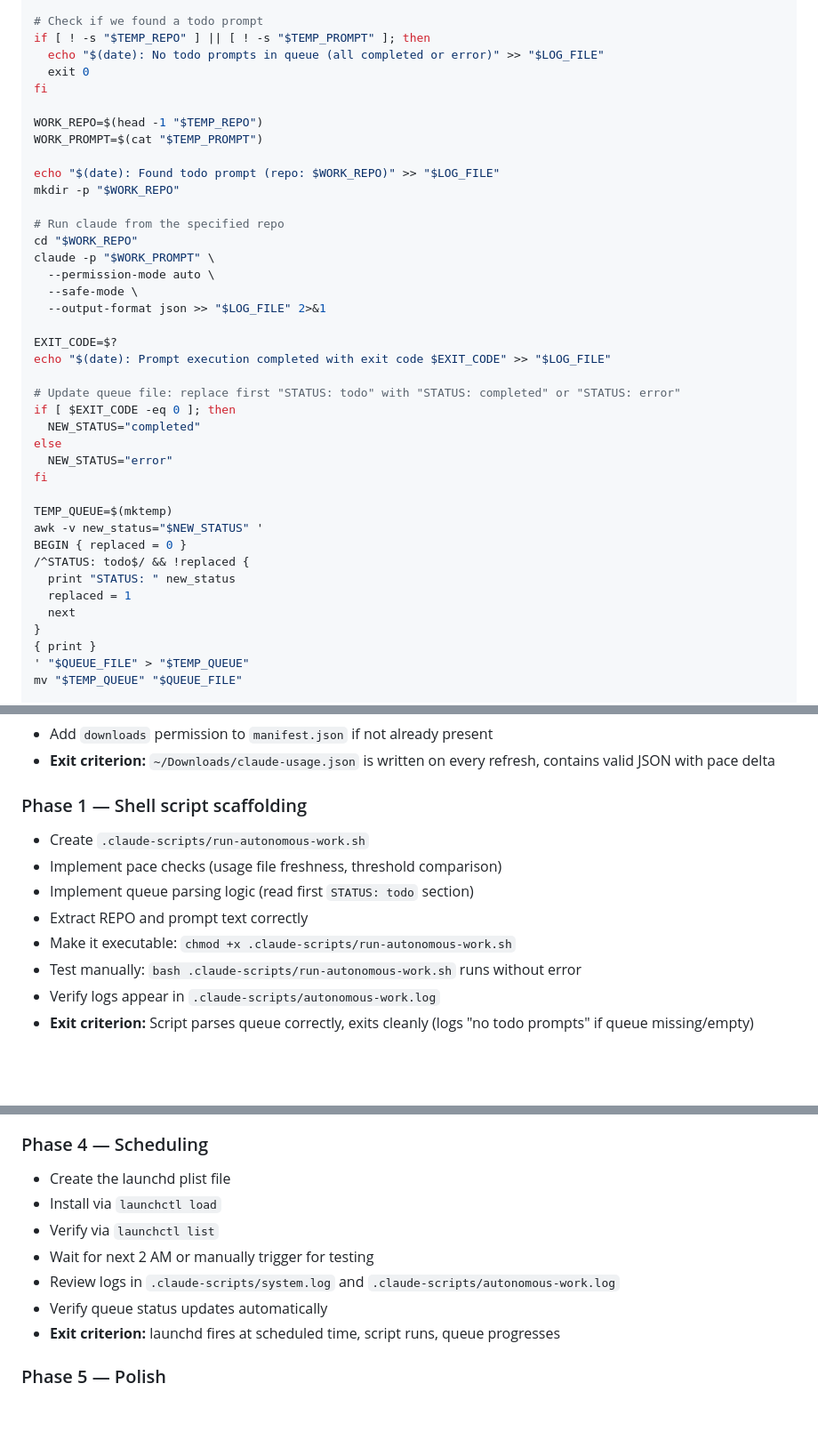
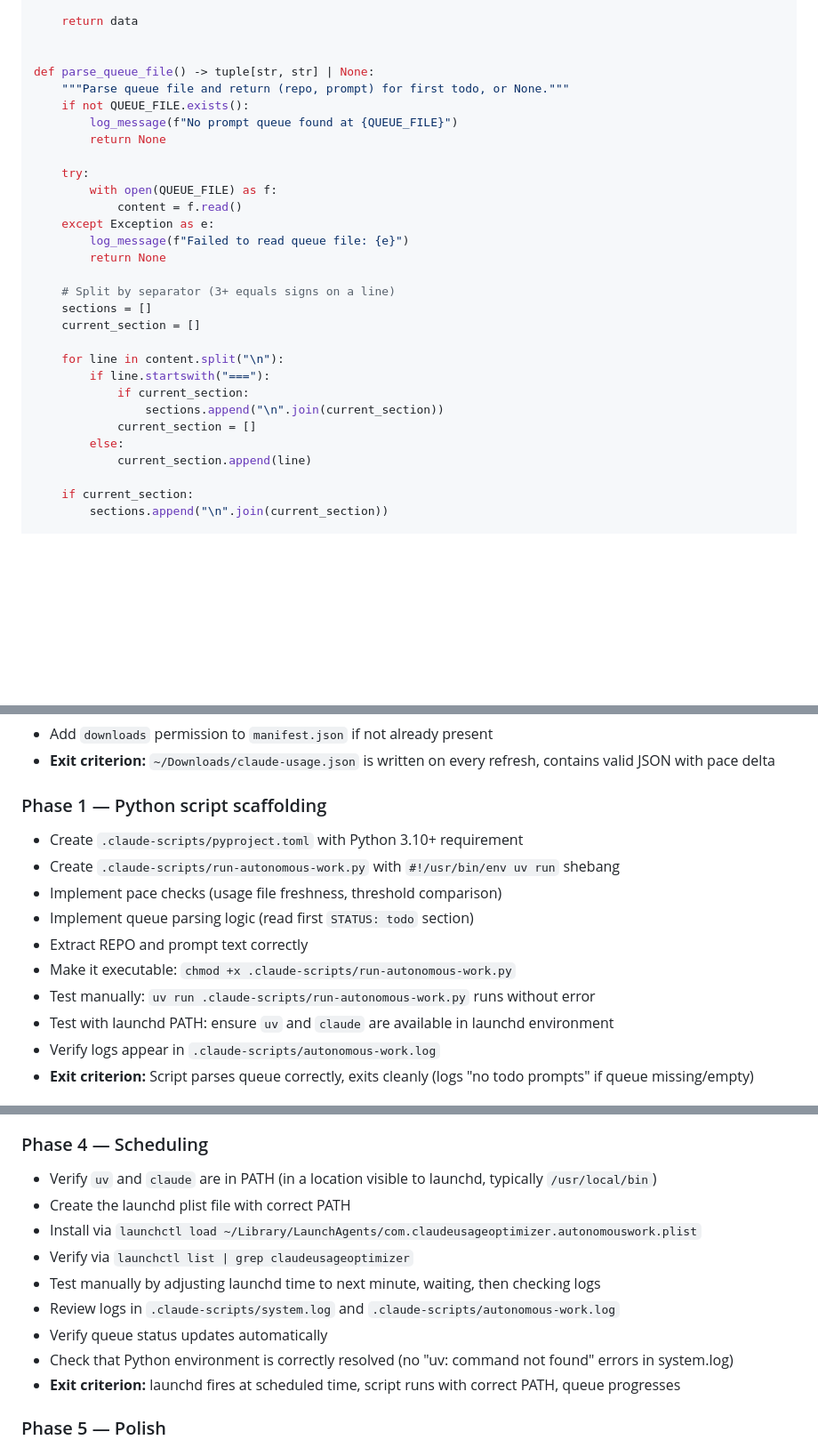
Before and after one commit to mbylstra/claude-usage-optimizer, a Markdown page: plans/autonomous-credit-utilization.md, 3 parts joined by grey strips. Shown at 89% size. Rendered like a GitHub page; blank space fills up the shorter version.

```diff
--- a/plans/autonomous-credit-utilization.md
+++ b/plans/autonomous-credit-utilization.md
@@ -206,42 +196,32 @@ in_section && !found_todo && current_status == "todo" && !/^[A-Z]+:/ {
 
-# Check if we found a todo prompt
-if [ ! -s "$TEMP_REPO" ] || [ ! -s "$TEMP_PROMPT" ]; then
-  echo "$(date): No todo prompts in queue (all completed or error)" >> "$LOG_FILE"
-  exit 0
-fi
+    return data
 
-WORK_REPO=$(head -1 "$TEMP_REPO")
-WORK_PROMPT=$(cat "$TEMP_PROMPT")
 
-echo "$(date): Found todo prompt (repo: $WORK_REPO)" >> "$LOG_FILE"
-mkdir -p "$WORK_REPO"
+def parse_queue_file() -> tuple[str, str] | None:
+    """Parse queue file and return (repo, prompt) for first todo, or None."""
+    if not QUEUE_FILE.exists():
+        log_message(f"No prompt queue found at {QUEUE_FILE}")
+        return None
 
-# Run claude from the specified repo
-cd "$WORK_REPO"
-claude -p "$WORK_PROMPT" \
-  --permission-mode auto \
-  --safe-mode \
-  --output-format json >> "$LOG_FILE" 2>&1
+    try:
+        with open(QUEUE_FILE) as f:
+            content = f.read()
+    except Exception as e:
+        log_message(f"Failed to read queue file: {e}")
+        return None
 
-EXIT_CODE=$?
-echo "$(date): Prompt execution completed with exit code $EXIT_CODE" >> "$LOG_FILE"
+    # Split by separator (3+ equals signs on a line)
+    sections = []
+    current_section = []
 
-# Update queue file: replace first "STATUS: todo" with "STATUS: completed" or "STATUS: error"
-if [ $EXIT_CODE -eq 0 ]; then
-  NEW_STATUS="completed"
-else
-  NEW_STATUS="error"
-fi
+    for line in content.split("\n"):
+        if line.startswith("==="):
+            if current_section:
+                sections.append("\n".join(current_section))
+            current_section = []
+        else:
+            current_section.append(line)
 
-TEMP_QUEUE=$(mktemp)
-awk -v new_status="$NEW_STATUS" '
-BEGIN { replaced = 0 }
-/^STATUS: todo$/ && !replaced {
-  print "STATUS: " new_status
-  replaced = 1
-  next
-}
-{ print }
-' "$QUEUE_FILE" > "$TEMP_QUEUE"
-mv "$TEMP_QUEUE" "$QUEUE_FILE"
+    if current_section:
+        sections.append("\n".join(current_section))
 
@@ -368,13 +487,15 @@ Chrome Extension                    Home Directory & Project Root
 - Add `downloads` permission to `manifest.json` if not already present
 - **Exit criterion:** `~/Downloads/claude-usage.json` is written on every refresh, contains valid JSON with pace delta
 
-### Phase 1 — Shell script scaffolding
-- Create `.claude-scripts/run-autonomous-work.sh`
+### Phase 1 — Python script scaffolding
+- Create `.claude-scripts/pyproject.toml` with Python 3.10+ requirement
+- Create `.claude-scripts/run-autonomous-work.py` with `#!/usr/bin/env uv run` shebang
 - Implement pace checks (usage file freshness, threshold comparison)
 - Implement queue parsing logic (read first `STATUS: todo` section)
 - Extract REPO and prompt text correctly
-- Make it executable: `chmod +x .claude-scripts/run-autonomous-work.sh`
-- Test manually: `bash .claude-scripts/run-autonomous-work.sh` runs without error
+- Make it executable: `chmod +x .claude-scripts/run-autonomous-work.py`
+- Test manually: `uv run .claude-scripts/run-autonomous-work.py` runs without error
+- Test with launchd PATH: ensure `uv` and `claude` are available in launchd environment
 - Verify logs appear in `.claude-scripts/autonomous-work.log`
 - **Exit criterion:** Script parses queue correctly, exits cleanly (logs "no todo prompts" if queue missing/empty)
 
@@ -395,13 +516,15 @@ Chrome Extension                    Home Directory & Project Root
 - **Exit criterion:** Claude Code executes with real prompts, logs are readable, status tracking works end-to-end
 
 ### Phase 4 — Scheduling
-- Create the launchd plist file
-- Install via `launchctl load`
-- Verify via `launchctl list`
-- Wait for next 2 AM or manually trigger for testing
+- Verify `uv` and `claude` are in PATH (in a location visible to launchd, typically `/usr/local/bin`)
+- Create the launchd plist file with correct PATH
+- Install via `launchctl load ~/Library/LaunchAgents/com.claudeusageoptimizer.autonomouswork.plist`
+- Verify via `launchctl list | grep claudeusageoptimizer`
+- Test manually by adjusting launchd time to next minute, waiting, then checking logs
 - Review logs in `.claude-scripts/system.log` and `.claude-scripts/autonomous-work.log`
 - Verify queue status updates automatically
-- **Exit criterion:** launchd fires at scheduled time, script runs, queue progresses
+- Check that Python environment is correctly resolved (no "uv: command not found" errors in system.log)
+- **Exit criterion:** launchd fires at scheduled time, script runs with correct PATH, queue progresses
 
 ### Phase 5 — Polish
 - Document the setup in `CLAUDE.md` (queue format, adding prompts, monitoring)
```
Also changed, not shown: other parts of plans/autonomous-credit-utilization.md (+214 -85 lines).
